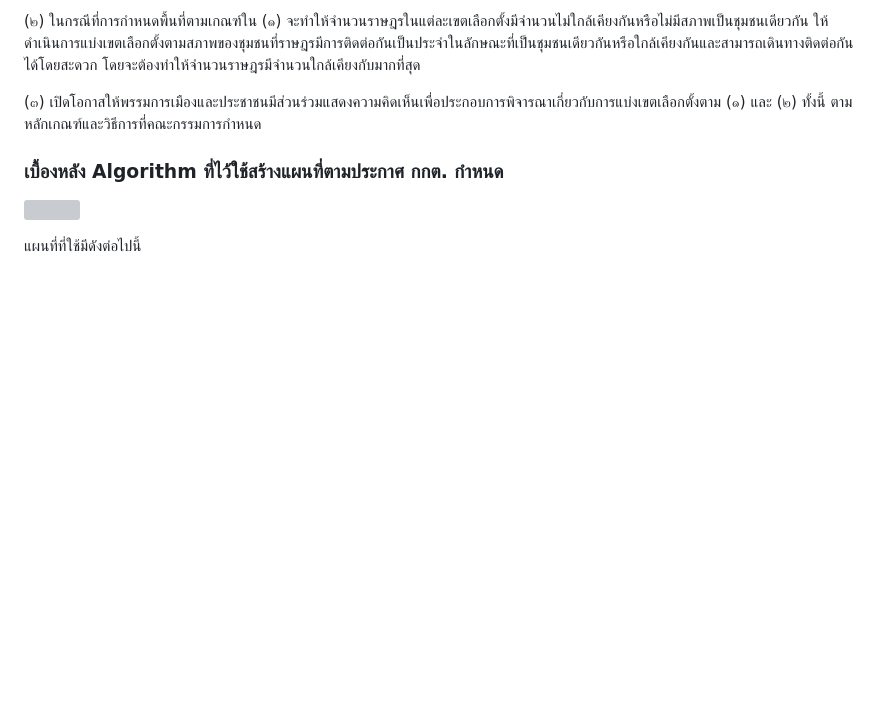
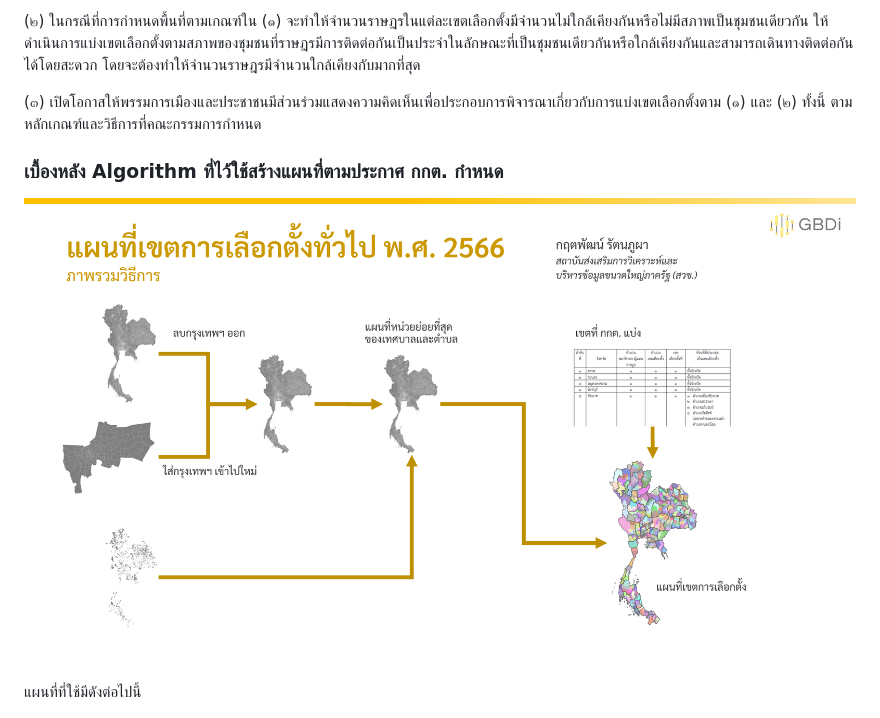
Before and after one commit to KittapatR/Thai-ECT-election-map-66, a Markdown page: README.md, the part around the change. Rendered like a GitHub page; blank space fills up the shorter version; grey boxes are pictures that could not be loaded.

```diff
--- a/README.md
+++ b/README.md
@@ -70,7 +70,7 @@
 
 ### เบื้องหลัง Algorithm ที่ไว้ใช้สร้างแผนที่ตามประกาศ กกต. กำหนด
 
-![](Pic_README/Overall.png)
+![](Pic_README/Overall_algo.png)
 
 แผนที่ที่ใช้มีดังต่อไปนี้
 
```
